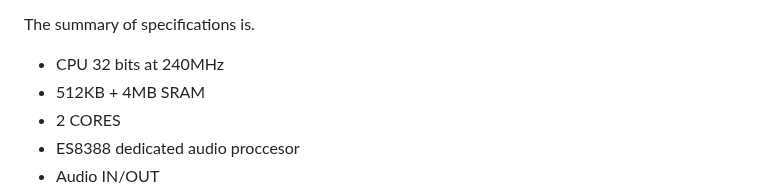
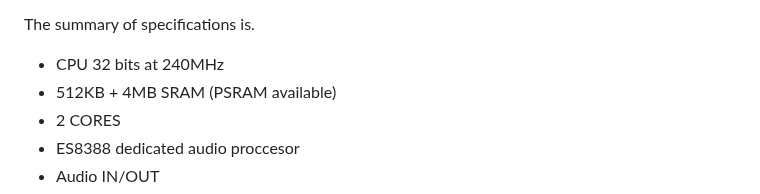
Before and after one commit to hash6iron/powadcr, a Markdown page: README.md, the part around the change. Rendered like a GitHub page.

Commit message:
Actualizar README.md

```diff
--- a/README.md
+++ b/README.md
@@ -14,7 +14,7 @@ https://docs.ai-thinker.com/en/esp32-audio-kit
 
 The summary of specifications is.
 + CPU 32 bits at 240MHz
-+ 512KB + 4MB SRAM
++ 512KB + 4MB SRAM (PSRAM available)
 + 2 CORES
 + ES8388 dedicated audio proccesor
 + Audio IN/OUT
```
